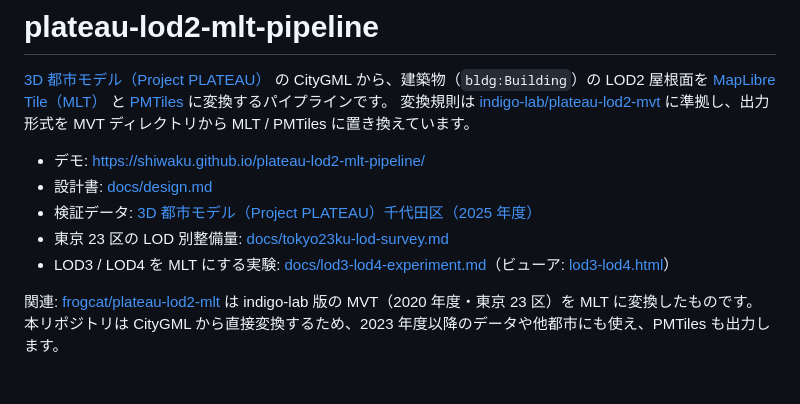
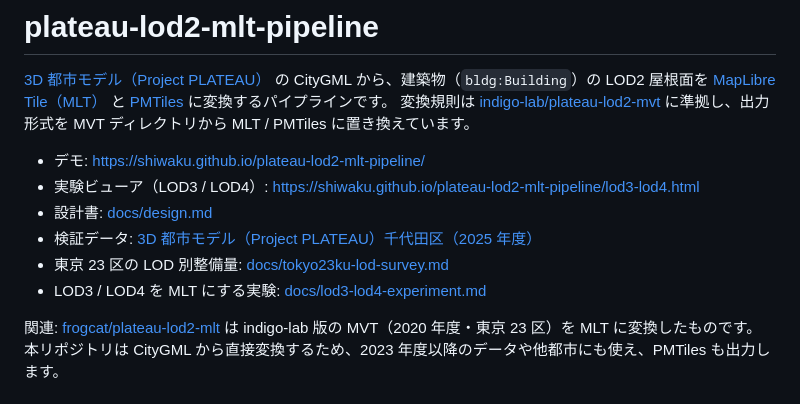
Before and after one commit to shiwaku/plateau-lod2-mlt-pipeline, a Markdown page: README.md, the part around the change. GitHub-like rendering.

Commit message:
README: add the LOD3 / LOD4 experiment viewer URL to the link list
Co-Authored-By: Claude Fable 5.1 <noreply@anthropic.com>
Claude-Session: https://claude.ai/code/session_01DgcmgDsaHJWB6viySZYhxW

```diff
--- a/README.md
+++ b/README.md
@@ -5,10 +5,11 @@
 変換規則は [indigo-lab/plateau-lod2-mvt](https://github.com/indigo-lab/plateau-lod2-mvt) に準拠し、出力形式を MVT ディレクトリから MLT / PMTiles に置き換えています。
 
 - デモ: <https://shiwaku.github.io/plateau-lod2-mlt-pipeline/>
+- 実験ビューア（LOD3 / LOD4）: <https://shiwaku.github.io/plateau-lod2-mlt-pipeline/lod3-lod4.html>
 - 設計書: [docs/design.md](docs/design.md)
 - 検証データ: [3D 都市モデル（Project PLATEAU）千代田区（2025 年度）](https://www.geospatial.jp/ckan/dataset/plateau-13101-chiyoda-ku-2025)
 - 東京 23 区の LOD 別整備量: [docs/tokyo23ku-lod-survey.md](docs/tokyo23ku-lod-survey.md)
-- LOD3 / LOD4 を MLT にする実験: [docs/lod3-lod4-experiment.md](docs/lod3-lod4-experiment.md)（ビューア: [lod3-lod4.html](https://shiwaku.github.io/plateau-lod2-mlt-pipeline/lod3-lod4.html)）
+- LOD3 / LOD4 を MLT にする実験: [docs/lod3-lod4-experiment.md](docs/lod3-lod4-experiment.md)
 
 関連: [frogcat/plateau-lod2-mlt](https://github.com/frogcat/plateau-lod2-mlt) は indigo-lab 版の MVT（2020 年度・東京 23 区）を MLT に変換したものです。
 本リポジトリは CityGML から直接変換するため、2023 年度以降のデータや他都市にも使え、PMTiles も出力します。
```
